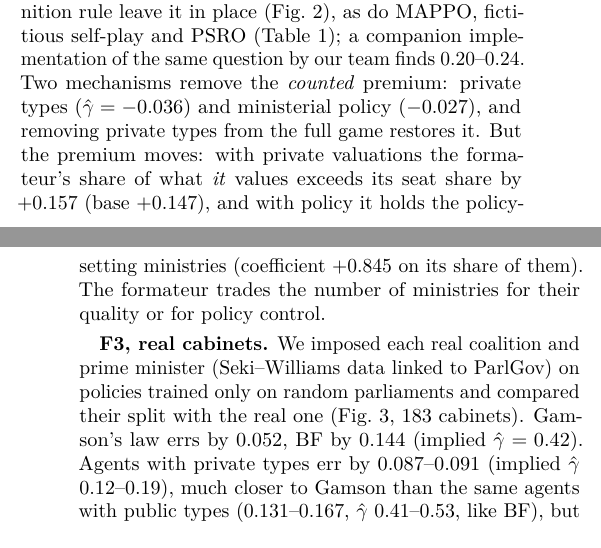
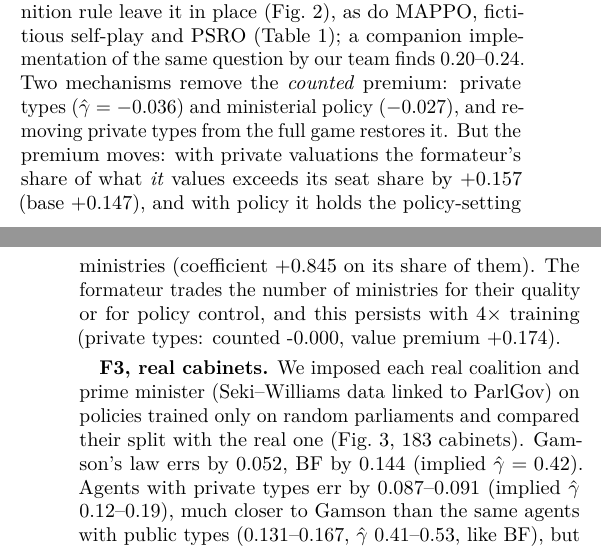
Before and after one commit to bot2048/cabinet-bargaining-marl, a LaTeX document (report/report.tex): two parts of the columns of pages 1 and 2 of 2, joined at a grey line, cut so that both start at the same text. Compiled offline with pdfLaTeX.

Commit message:
Report: the currency shift persists with 4x training

```diff
--- a/report/report.tex
+++ b/report/report.tex
@@ -97,7 +97,8 @@ question by our team finds 0.20--0.24. Two mechanisms remove the \emph{counted}
 full game restores it. But the premium moves: with private valuations the formateur's share of what
 \emph{it} values exceeds its seat share by \MfourPhiNu{} (base \BasePhiNu), and with policy it holds the
 policy-setting ministries (coefficient \MnineGlead{} on its share of them). The formateur trades the
-number of ministries for their quality or for policy control.
+number of ministries for their quality or for policy control, and this persists with 4$\times$ training
+(private types: counted \LongMfourG, value premium \LongMfourPhiNu).
 
 \begin{figure}[t]\centering
 \includegraphics[width=\columnwidth]{../figures/fig_mechanisms.pdf}
```
Also changed, not shown: report/report.pdf.
